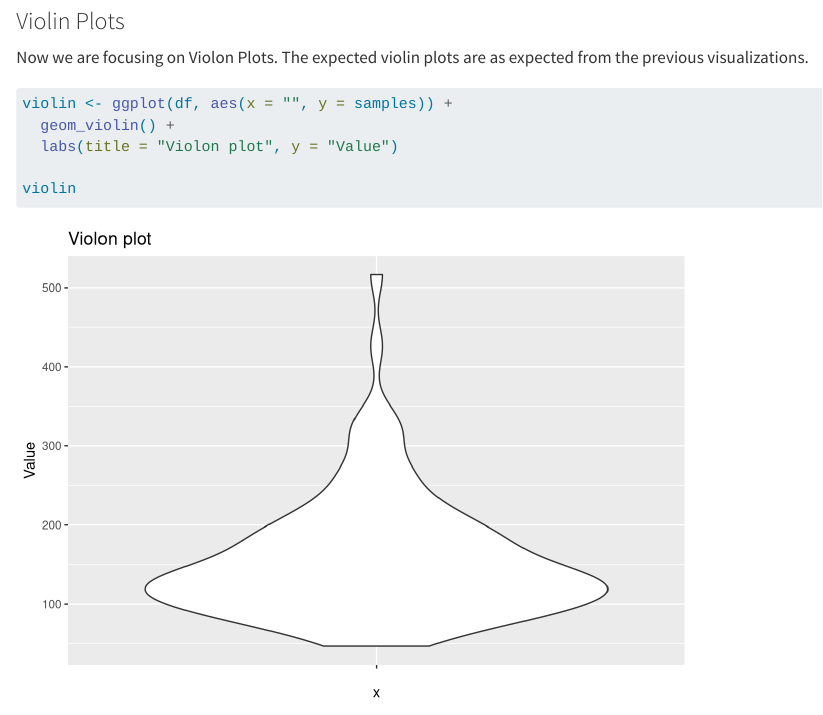
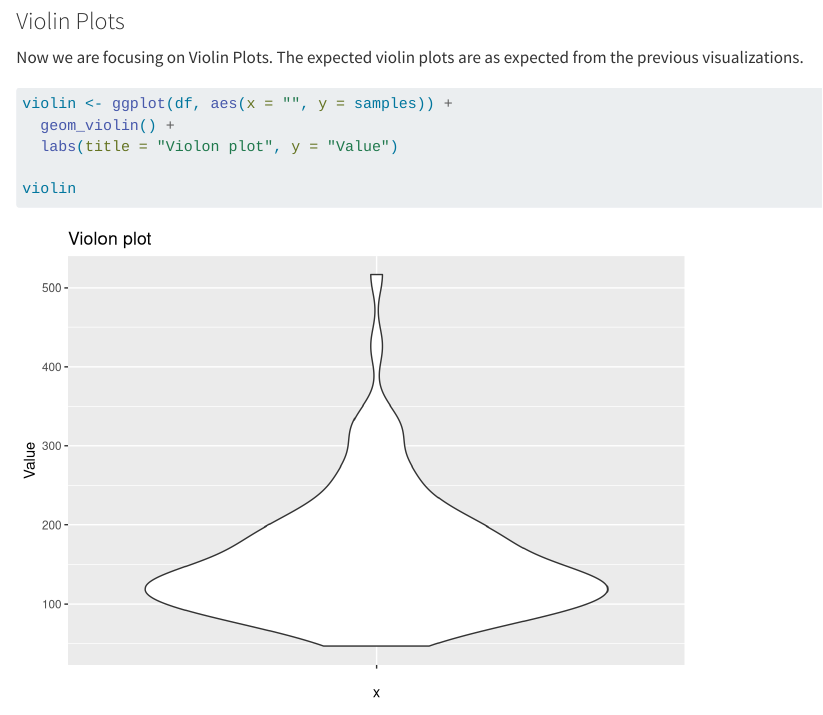
Before and after one commit to Gigo0078/statana4gigo, a Quarto document (Ex1/quartoR.qmd): the page in a window 1100 px wide, from 2320 px down. Rendered offline with R 4.5, knitr and Pandoc in place of Quarto, with nearby package versions.

Commit message:
fixed typo

````diff
--- a/Ex1/quartoR.qmd
+++ b/Ex1/quartoR.qmd
@@ -73,7 +73,7 @@ log_hist
 
 ### Violin Plots
 
-Now we are focusing on Violon Plots. The expected violin plots are as expected from the previous visualizations.
+Now we are focusing on Violin Plots. The expected violin plots are as expected from the previous visualizations.
 
 
 ```{r}
````
